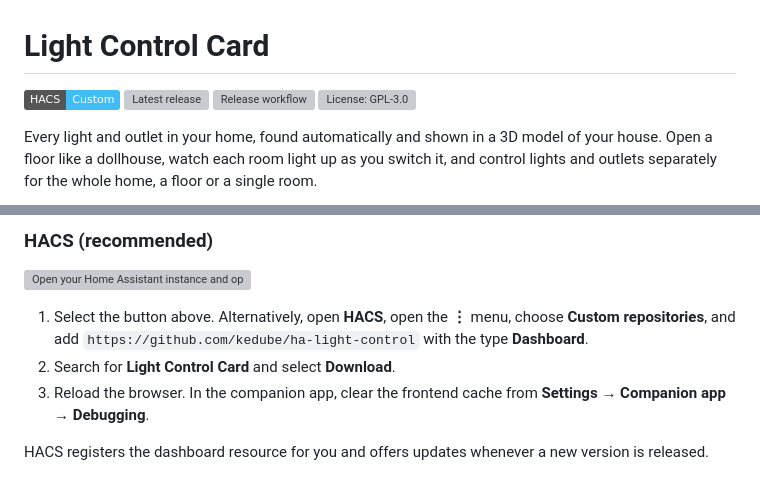
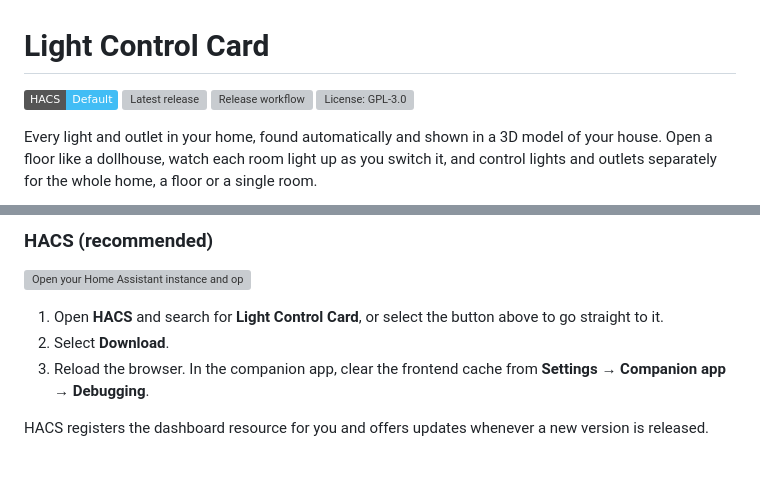
Before and after one commit to kedube/ha-light-control, a Markdown page: README.md, 2 parts joined by grey strips. Drawn GitHub-style; badges without logos; grey boxes are pictures that could not be loaded.

Commit message:
Document installing from the HACS default list [skip release]
The card is now in the HACS default repository, so it can be found by
searching in HACS without adding a custom repository. Also sync the
repository description in CONTRIBUTING with the one HACS displays.

Co-Authored-By: Claude Opus 5.5 <noreply@anthropic.com>

```diff
--- a/README.md
+++ b/README.md
@@ -1,6 +1,6 @@
 # Light Control Card
 
-[![HACS Custom](https://img.shields.io/badge/HACS-Custom-41BDF5.svg)](https://hacs.xyz/docs/faq/custom_repositories)
+[![HACS Default](https://img.shields.io/badge/HACS-Default-41BDF5.svg)](https://hacs.xyz)
 [![Latest release](https://img.shields.io/badge/dynamic/xml?url=https%3A%2F%2Fgithub.com%2Fkedube%2Fha-light-control%2Freleases.atom&query=%2F%2F%2A%5Blocal-name%28%29%3D%27entry%27%5D%5B1%5D%2F%2A%5Blocal-name%28%29%3D%27title%27%5D&label=release&color=blue)](https://github.com/kedube/ha-light-control/releases/latest)
 [![Release workflow](https://github.com/kedube/ha-light-control/actions/workflows/release.yml/badge.svg)](https://github.com/kedube/ha-light-control/actions/workflows/release.yml)
 [![License: GPL-3.0](https://img.shields.io/github/license/kedube/ha-light-control)](LICENSE)
@@ -50,8 +50,8 @@ Every light and outlet in your home, found automatically and shown in a 3D model
 
 [![Open your Home Assistant instance and open this repository in HACS.](https://my.home-assistant.io/badges/hacs_repository.svg)](https://my.home-assistant.io/redirect/hacs_repository/?owner=kedube&repository=ha-light-control&category=plugin)
 
-1. Select the button above. Alternatively, open **HACS**, open the **⋮** menu, choose **Custom repositories**, and add `https://github.com/kedube/ha-light-control` with the type **Dashboard**.
-2. Search for **Light Control Card** and select **Download**.
+1. Open **HACS** and search for **Light Control Card**, or select the button above to go straight to it.
+2. Select **Download**.
 3. Reload the browser. In the companion app, clear the frontend cache from **Settings → Companion app → Debugging**.
 
 HACS registers the dashboard resource for you and offers updates whenever a new version is released.
```
Also changed, not shown: CONTRIBUTING.md (+2 -2 lines).
